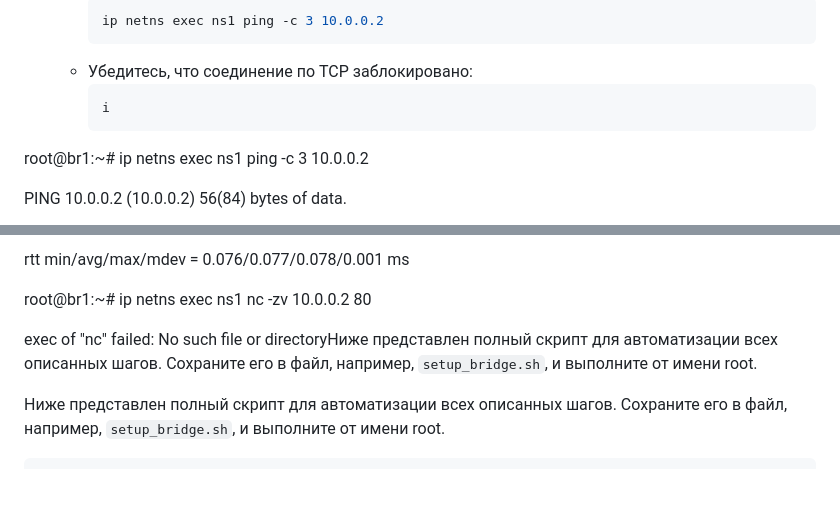
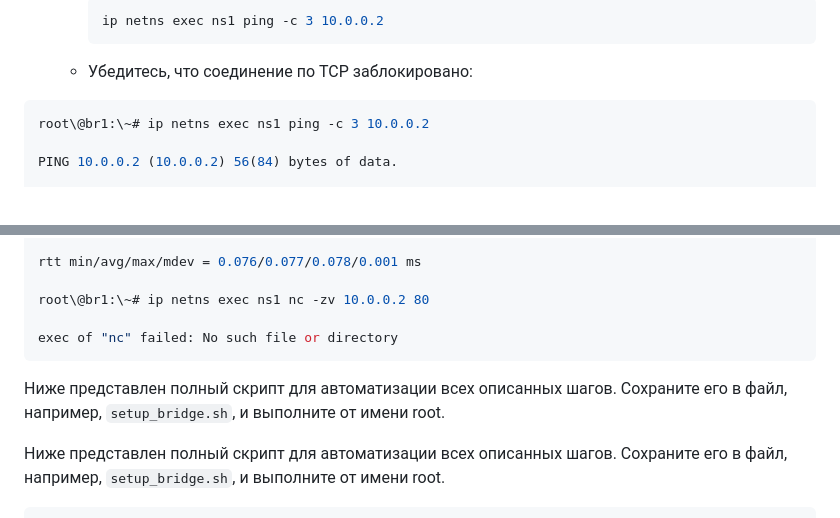
Before and after one commit to glebbykov/lern, a Markdown page: linux-beginning/bridge/README.md, 2 parts joined by grey strips. GitHub-like rendering; blank space fills up the shorter version.

````diff
--- a/linux-beginning/bridge/README.md
+++ b/linux-beginning/bridge/README.md
@@ -268,10 +268,8 @@ ip netns exec ns1 ping -c 3 10.0.0.2
      ip netns exec ns1 ping -c 3 10.0.0.2
      ```
    - Убедитесь, что соединение по TCP заблокировано:
-     ```bash
-     i
-     ```
 
+```bash
 root\@br1:\~# ip netns exec ns1 ping -c 3 10.0.0.2
 
 PING 10.0.0.2 (10.0.0.2) 56(84) bytes of data.
@@ -290,7 +288,10 @@ rtt min/avg/max/mdev = 0.076/0.077/0.078/0.001 ms
 
 root\@br1:\~# ip netns exec ns1 nc -zv 10.0.0.2 80
 
-exec of "nc" failed: No such file or directoryНиже представлен полный скрипт для автоматизации всех описанных шагов. Сохраните его в файл, например, `setup_bridge.sh`, и выполните от имени root.
+exec of "nc" failed: No such file or directory
+```
+
+Ниже представлен полный скрипт для автоматизации всех описанных шагов. Сохраните его в файл, например, `setup_bridge.sh`, и выполните от имени root.
 
 Ниже представлен полный скрипт для автоматизации всех описанных шагов. Сохраните его в файл, например, `setup_bridge.sh`, и выполните от имени root.
 
````
